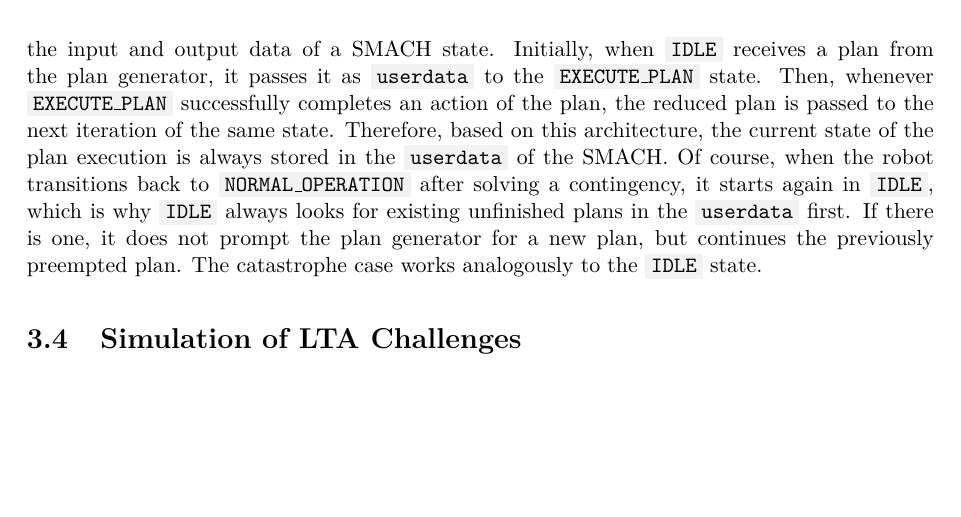
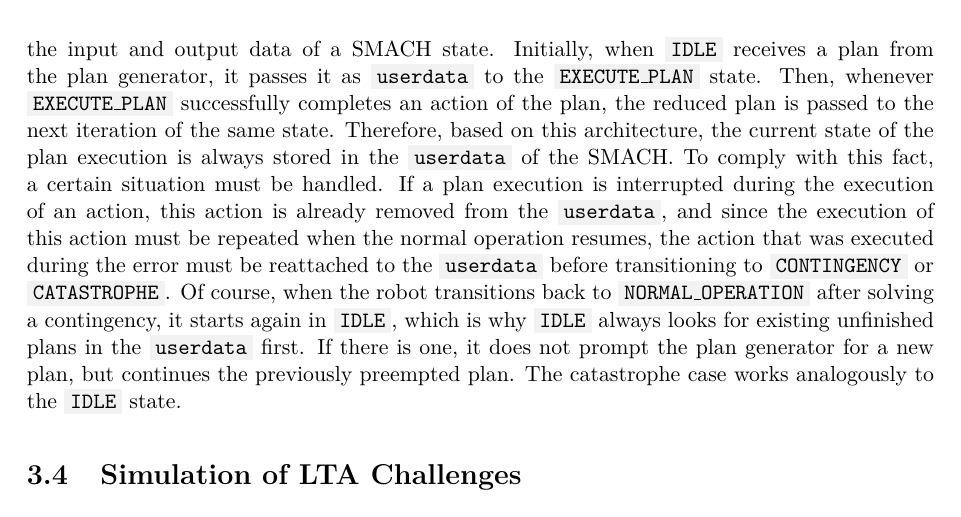
Before and after one commit to tbohne/msc, a LaTeX thesis (thesis/thesis.tex): part of page 35 of 55, cut so that both start at the same text, the shorter picture padded with empty space. Compiled offline with pdfLaTeX.

Commit message:
minor extension

```diff
--- a/thesis/thesis.tex
+++ b/thesis/thesis.tex
@@ -791,7 +791,10 @@ During the \code{EXECUTE\_PLAN} state, the currently executed plan is always sto
 SMACH states always provide so-called \code{userdata} fields, which are essentially the input and output data of a SMACH state.
 Initially, when \code{IDLE} receives a plan from the plan generator, it passes it as \code{userdata} to the \code{EXECUTE\_PLAN} state.
 Then, whenever \code{EXECUTE\_PLAN} successfully completes an action of the plan, the reduced plan is passed to the next iteration of the same state.
-Therefore, based on this architecture, the current state of the plan execution is always stored in the \code{userdata} of the SMACH.
+Therefore, based on this architecture, the current state of the plan execution is always stored in the \code{userdata} of the SMACH. To comply with this fact, a certain situation
+must be handled. If a plan execution is interrupted during the execution of an action, this action is already removed from the \code{userdata}, and since the execution of this
+action must be repeated when the normal operation resumes, the action that was executed during the error must be reattached to the \code{userdata} before transitioning
+to \code{CONTINGENCY} or \code{CATASTROPHE}.
 Of course, when the robot transitions back to \code{NORMAL\_OPERATION} after solving a contingency, it starts again in \code{IDLE}, which is why \code{IDLE}
 always looks for existing unfinished plans in the \code{userdata} first. If there is one, it does not prompt the plan generator for a new plan, but continues the previously
 preempted plan. The catastrophe case works analogously to the \code{IDLE} state.
```
